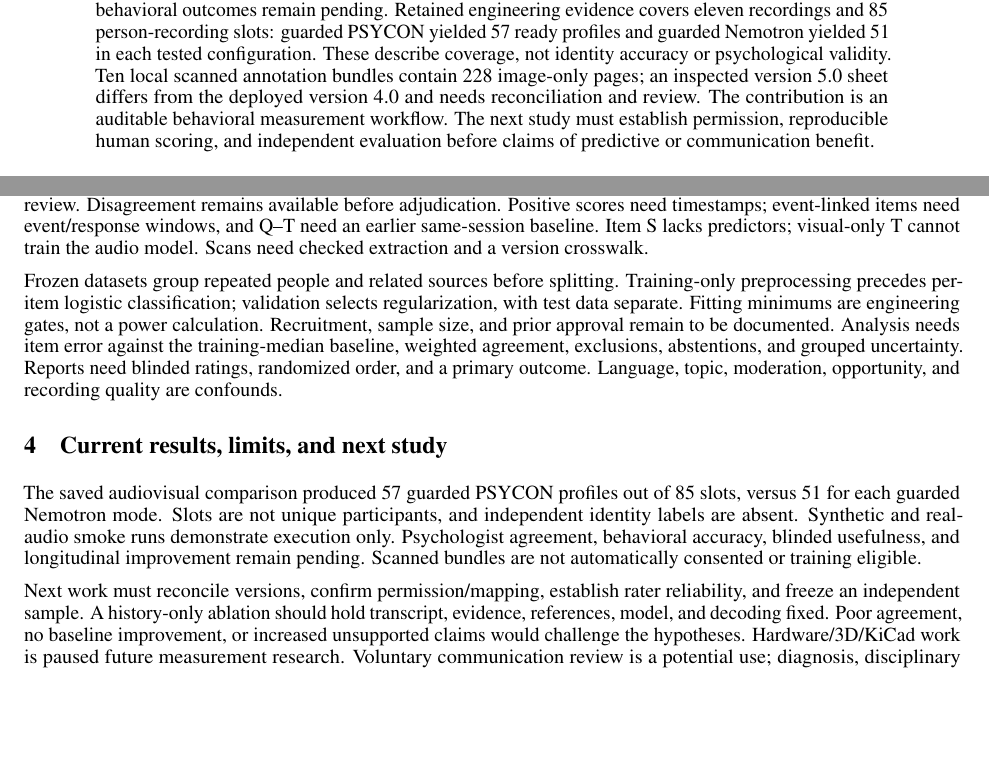
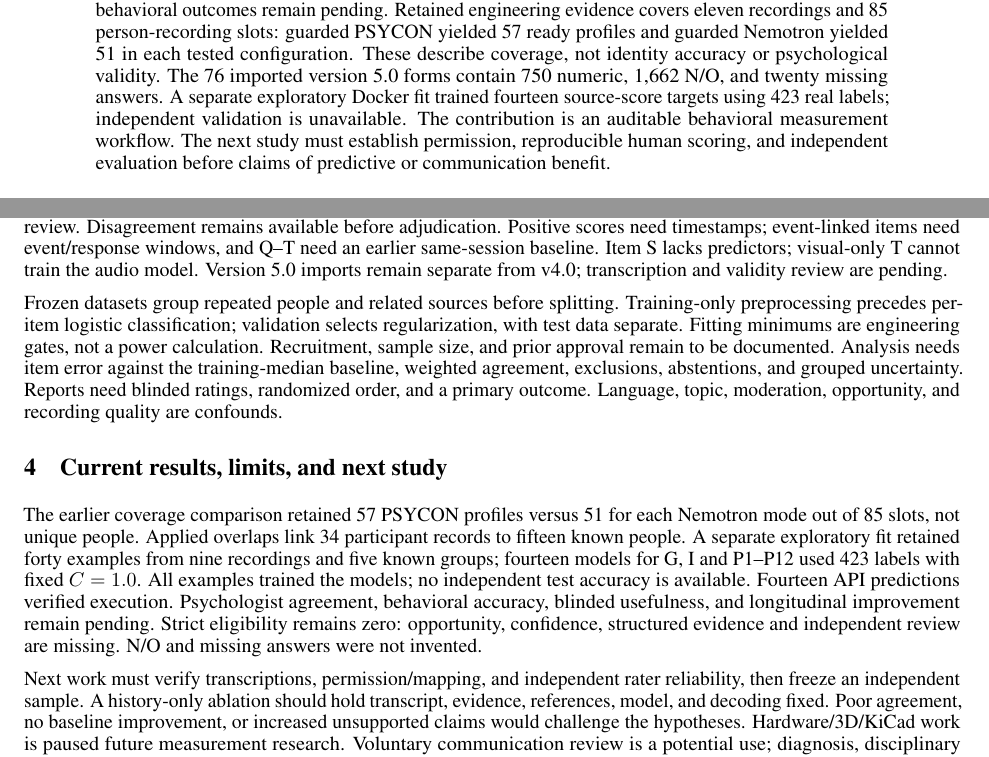
Before and after one commit to ArjunCodess/PSYCON, a LaTeX paper (paper/synopsis.tex): two parts of pages 1 and 2 of 2, joined at a grey line, cut so that both start at the same text, the shorter picture padded with empty space. Compiled offline with pdfLaTeX.

Commit message:
update synopsis results

```diff
--- a/paper/synopsis.tex
+++ b/paper/synopsis.tex
@@ -13,7 +13,7 @@
 \begin{document}
 \maketitle
 \begin{abstract}
-Group-discussion behavior depends on what happened immediately before, whether a participant had a fair opportunity to respond, and the person's earlier behavior. A brief contribution or an overlapping turn alone cannot establish anxiety, disengagement, or personality. PSYCON investigates whether speaker-specific conversational measurements can predict contextual observations reviewed by psychologists, and whether earlier personal history improves evidence-supported communication reports. Its local research instrument processes audio, produces anonymous speaker intervals and transcripts, retains timestamped exchanges, and connects reviewed participant mappings to a versioned A--T marksheet. Ratings distinguish 0--4 observations, insufficient opportunity, and missing answers. The planned behavioral evaluation measures independent rater agreement, held-out per-item prediction error, and blinded report grounding and usefulness. Participant/source grouping prevents related recordings from crossing evaluation boundaries. The implemented report comparison uses transcript-only, structured-context, and full-PSYCON inputs with matched local model settings. Human behavioral outcomes remain pending. Retained engineering evidence covers eleven recordings and 85 person-recording slots: guarded PSYCON yielded 57 ready profiles and guarded Nemotron yielded 51 in each tested configuration. These describe coverage, not identity accuracy or psychological validity. Ten local scanned annotation bundles contain 228 image-only pages; an inspected version 5.0 sheet differs from the deployed version 4.0 and needs reconciliation and review. The contribution is an auditable behavioral measurement workflow. The next study must establish permission, reproducible human scoring, and independent evaluation before claims of predictive or communication benefit.
+Group-discussion behavior depends on what happened immediately before, whether a participant had a fair opportunity to respond, and the person's earlier behavior. A brief contribution or an overlapping turn alone cannot establish anxiety, disengagement, or personality. PSYCON investigates whether speaker-specific conversational measurements can predict contextual observations reviewed by psychologists, and whether earlier personal history improves evidence-supported communication reports. Its local research instrument processes audio, produces anonymous speaker intervals and transcripts, retains timestamped exchanges, and connects reviewed participant mappings to a versioned A--T marksheet. Ratings distinguish 0--4 observations, insufficient opportunity, and missing answers. The planned behavioral evaluation measures independent rater agreement, held-out per-item prediction error, and blinded report grounding and usefulness. Participant/source grouping prevents related recordings from crossing evaluation boundaries. The implemented report comparison uses transcript-only, structured-context, and full-PSYCON inputs with matched local model settings. Human behavioral outcomes remain pending. Retained engineering evidence covers eleven recordings and 85 person-recording slots: guarded PSYCON yielded 57 ready profiles and guarded Nemotron yielded 51 in each tested configuration. These describe coverage, not identity accuracy or psychological validity. The 76 imported version 5.0 forms contain 750 numeric, 1,662 N/O, and twenty missing answers. A separate exploratory Docker fit trained fourteen source-score targets using 423 real labels; independent validation is unavailable. The contribution is an auditable behavioral measurement workflow. The next study must establish permission, reproducible human scoring, and independent evaluation before claims of predictive or communication benefit.
 \end{abstract}
 
 \section{Introduction and behavioral question}
@@ -26,14 +26,14 @@ The contribution links participant, source time, exchange, reviewer, and revisio
 \section{Methodology and controls}
 The unit is a participant within a discussion. A reviewer confirms person/participant/speaker mapping. Nineteen author-supplied cross-recording links reduce 85 slots to at most 66 people and impose six provisional recording groups; further overlaps remain unknown. Linked recordings must share a partition. Recordings retain context, time, permission, and hashes. Audio processing conservatively attributes speech and preserves evidence; timing/marker proxies do not prove intent.
 
-Psychologists supply scores, opportunity, confidence, recording support, and evidence, followed by independent review. Disagreement remains available before adjudication. Positive scores need timestamps; event-linked items need event/response windows, and Q--T need an earlier same-session baseline. Item S lacks predictors; visual-only T cannot train the audio model. Scans need checked extraction and a version crosswalk.
+Psychologists supply scores, opportunity, confidence, recording support, and evidence, followed by independent review. Disagreement remains available before adjudication. Positive scores need timestamps; event-linked items need event/response windows, and Q--T need an earlier same-session baseline. Item S lacks predictors; visual-only T cannot train the audio model. Version 5.0 imports remain separate from v4.0; transcription and validity review are pending.
 
 Frozen datasets group repeated people and related sources before splitting. Training-only preprocessing precedes per-item logistic classification; validation selects regularization, with test data separate. Fitting minimums are engineering gates, not a power calculation. Recruitment, sample size, and prior approval remain to be documented. Analysis needs item error against the training-median baseline, weighted agreement, exclusions, abstentions, and grouped uncertainty. Reports need blinded ratings, randomized order, and a primary outcome. Language, topic, moderation, opportunity, and recording quality are confounds.
 
 \section{Current results, limits, and next study}
-The saved audiovisual comparison produced 57 guarded PSYCON profiles out of 85 slots, versus 51 for each guarded Nemotron mode. Slots are not unique participants, and independent identity labels are absent. Synthetic and real-audio smoke runs demonstrate execution only. Psychologist agreement, behavioral accuracy, blinded usefulness, and longitudinal improvement remain pending. Scanned bundles are not automatically consented or training eligible.
+The earlier coverage comparison retained 57 PSYCON profiles versus 51 for each Nemotron mode out of 85 slots, not unique people. Applied overlaps link 34 participant records to fifteen known people. A separate exploratory fit retained forty examples from nine recordings and five known groups; fourteen models for G, I and P1--P12 used 423 labels with fixed $C=1.0$. All examples trained the models; no independent test accuracy is available. Fourteen API predictions verified execution. Psychologist agreement, behavioral accuracy, blinded usefulness, and longitudinal improvement remain pending. Strict eligibility remains zero: opportunity, confidence, structured evidence and independent review are missing. N/O and missing answers were not invented.
 
-Next work must reconcile versions, confirm permission/mapping, establish rater reliability, and freeze an independent sample. A history-only ablation should hold transcript, evidence, references, model, and decoding fixed. Poor agreement, no baseline improvement, or increased unsupported claims would challenge the hypotheses. Hardware/3D/KiCad work is paused future measurement research. Voluntary communication review is a potential use; diagnosis, disciplinary scoring, causation, and worldwide benefit are unsupported.
+Next work must verify transcriptions, permission/mapping, and independent rater reliability, then freeze an independent sample. A history-only ablation should hold transcript, evidence, references, model, and decoding fixed. Poor agreement, no baseline improvement, or increased unsupported claims would challenge the hypotheses. Hardware/3D/KiCad work is paused future measurement research. Voluntary communication review is a potential use; diagnosis, disciplinary scoring, causation, and worldwide benefit are unsupported.
 
 \section{Acknowledgements and selected references}
 School psychologists supplied observation reference material; open-source authors supplied speech tools. Private identities and school/location identifiers are omitted. AI assisted this working draft; authors must independently rewrite applicable submission text and verify claims, references, contributions, consent, and approvals. No poster is included.
```
Also changed, not shown: paper/synopsis.pdf.
